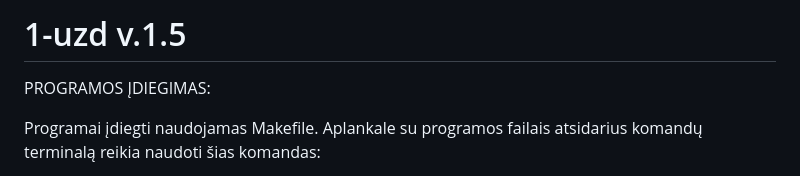
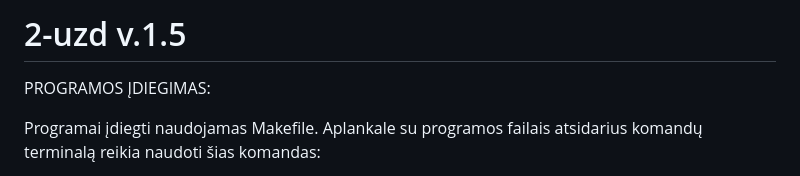
Before and after one commit to LithonBattery/2-uzd, a Markdown page: README.md, the part around the change. GitHub-like rendering.

```diff
--- a/README.md
+++ b/README.md
@@ -1,4 +1,4 @@
-# 1-uzd v.1.5
+# 2-uzd v.1.5
 PROGRAMOS ĮDIEGIMAS:
 
 Programai įdiegti naudojamas Makefile. Aplankale su programos failais atsidarius komandų terminalą reikia naudoti šias komandas:
```
